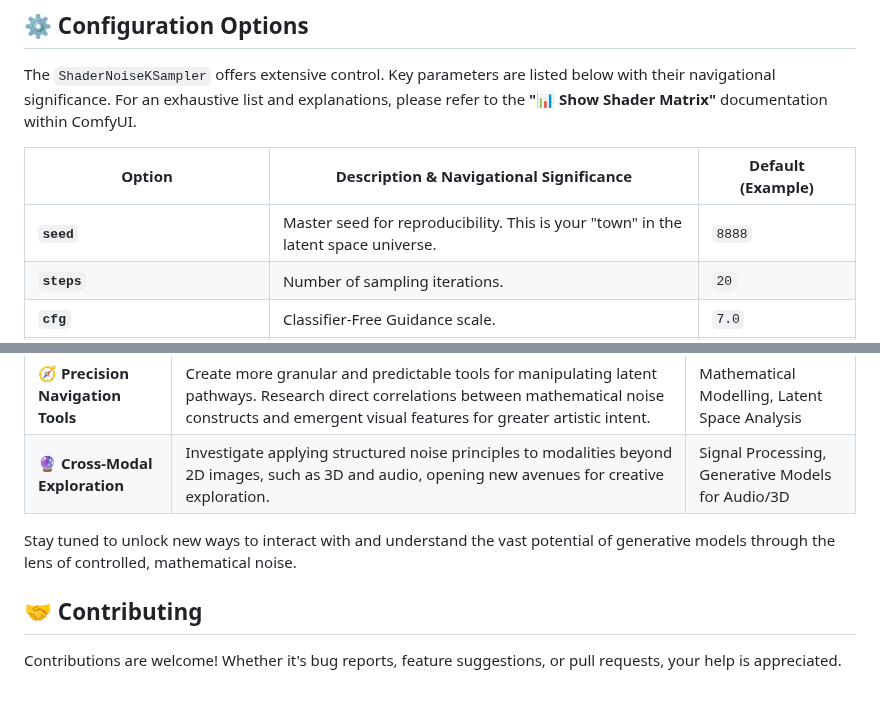
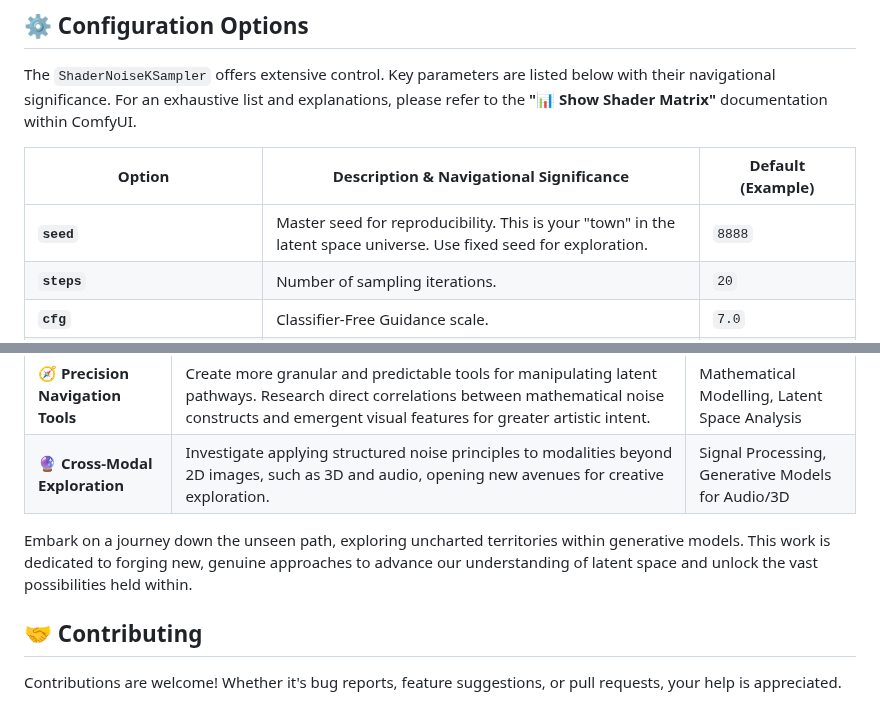
Before and after one commit to AEmotionStudio/ComfyUI-ShaderNoiseKSampler, a Markdown page: README.md, 2 parts joined by grey strips. GitHub-like rendering.

```diff
--- a/README.md
+++ b/README.md
@@ -148,7 +148,7 @@ The `ShaderNoiseKSampler` offers extensive control. Key parameters are listed be
 
 | Option                       | Description & Navigational Significance                                                                     | Default (Example) |
 |------------------------------|-------------------------------------------------------------------------------------------------------------|-------------------|
-| **`seed`**                   | Master seed for reproducibility. This is your "town" in the latent space universe.                          | `8888`            |
+| **`seed`**                   | Master seed for reproducibility. This is your "town" in the latent space universe. Use fixed seed for exploration.                          | `8888`            |
 | **`steps`**                  | Number of sampling iterations.                                                                             | `20`              |
 | **`cfg`**                    | Classifier-Free Guidance scale.                                                                            | `7.0`             |
 | **`sampler_name`**           | E.g., `euler_ancestral`, `dpm_2_ancestral`.                                                                          | `euler_ancestral` |
@@ -256,7 +256,7 @@ The journey into mathematically guided latent space exploration is just beginnin
 | **🧭 Precision Navigation Tools**               | Create more granular and predictable tools for manipulating latent pathways. Research direct correlations between mathematical noise constructs and emergent visual features for greater artistic intent.                                                    | Mathematical Modelling, Latent Space Analysis |
 | **🔮 Cross-Modal Exploration**                  | Investigate applying structured noise principles to modalities beyond 2D images, such as 3D and audio, opening new avenues for creative exploration.                                                                                                | Signal Processing, Generative Models for Audio/3D |
 
-Stay tuned to unlock new ways to interact with and understand the vast potential of generative models through the lens of controlled, mathematical noise.
+Embark on a journey down the unseen path, exploring uncharted territories within generative models. This work is dedicated to forging new, genuine approaches to advance our understanding of latent space and unlock the vast possibilities held within.
 
 ## 🤝 Contributing
 
```
